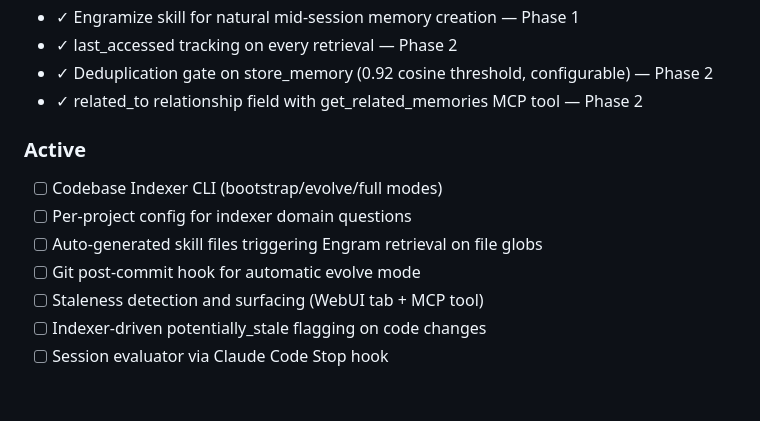
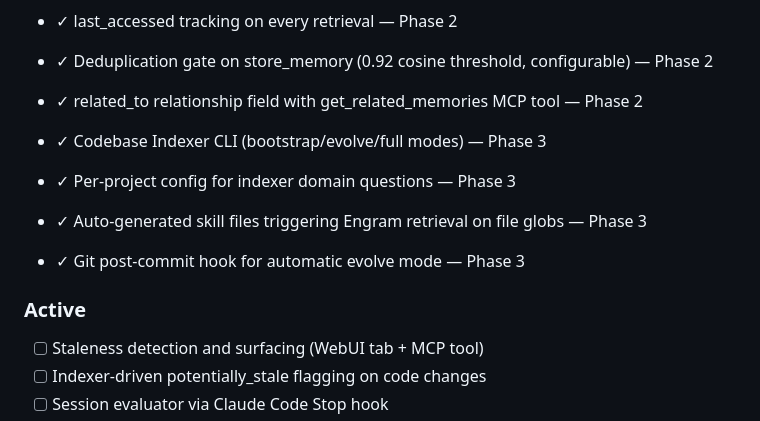
Before and after one commit to ckwich/Engram, a Markdown page: .planning/PROJECT.md, the part around one of its changes. Drawn GitHub-style; blank space fills up the shorter version.

Commit message:
docs(phase-03): evolve PROJECT.md after phase completion

```diff
--- a/.planning/PROJECT.md
+++ b/.planning/PROJECT.md
@@ -28,11 +28,12 @@ AI agents working on any indexed project should automatically receive relevant a
 - ✓ Deduplication gate on store_memory (0.92 cosine threshold, configurable) — Phase 2
 - ✓ related_to relationship field with get_related_memories MCP tool — Phase 2
 
+- ✓ Codebase Indexer CLI (bootstrap/evolve/full modes) — Phase 3
+- ✓ Per-project config for indexer domain questions — Phase 3
+- ✓ Auto-generated skill files triggering Engram retrieval on file globs — Phase 3
+- ✓ Git post-commit hook for automatic evolve mode — Phase 3
+
 ### Active
-- [ ] Codebase Indexer CLI (bootstrap/evolve/full modes)
-- [ ] Per-project config for indexer domain questions
-- [ ] Auto-generated skill files triggering Engram retrieval on file globs
-- [ ] Git post-commit hook for automatic evolve mode
 - [ ] Staleness detection and surfacing (WebUI tab + MCP tool)
 - [ ] Indexer-driven potentially_stale flagging on code changes
 - [ ] Session evaluator via Claude Code Stop hook
```
Also changed, not shown: other parts of .planning/PROJECT.md (+1 -1 lines).
